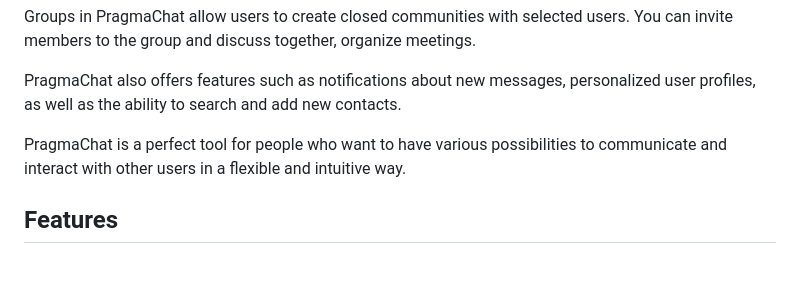
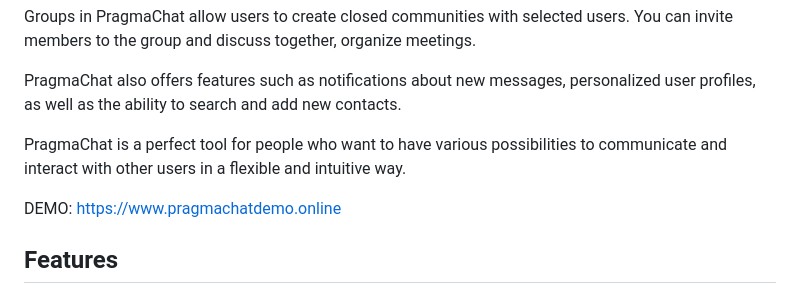
Before and after one commit to dawdom34/PragmaChat, a Markdown page: README.md, the part around the change. GitHub-like rendering; blank space fills up the shorter version.

```diff
--- a/README.md
+++ b/README.md
@@ -8,6 +8,8 @@ Groups in PragmaChat allow users to create closed communities with selected user
 PragmaChat also offers features such as notifications about new messages, personalized user profiles, as well as the ability to search and add new contacts.
 
 PragmaChat is a perfect tool for people who want to have various possibilities to communicate and interact with other users in a flexible and intuitive way.
+
+DEMO: https://www.pragmachatdemo.online
 
 ## Features
 ### Personalized user profiles
```
